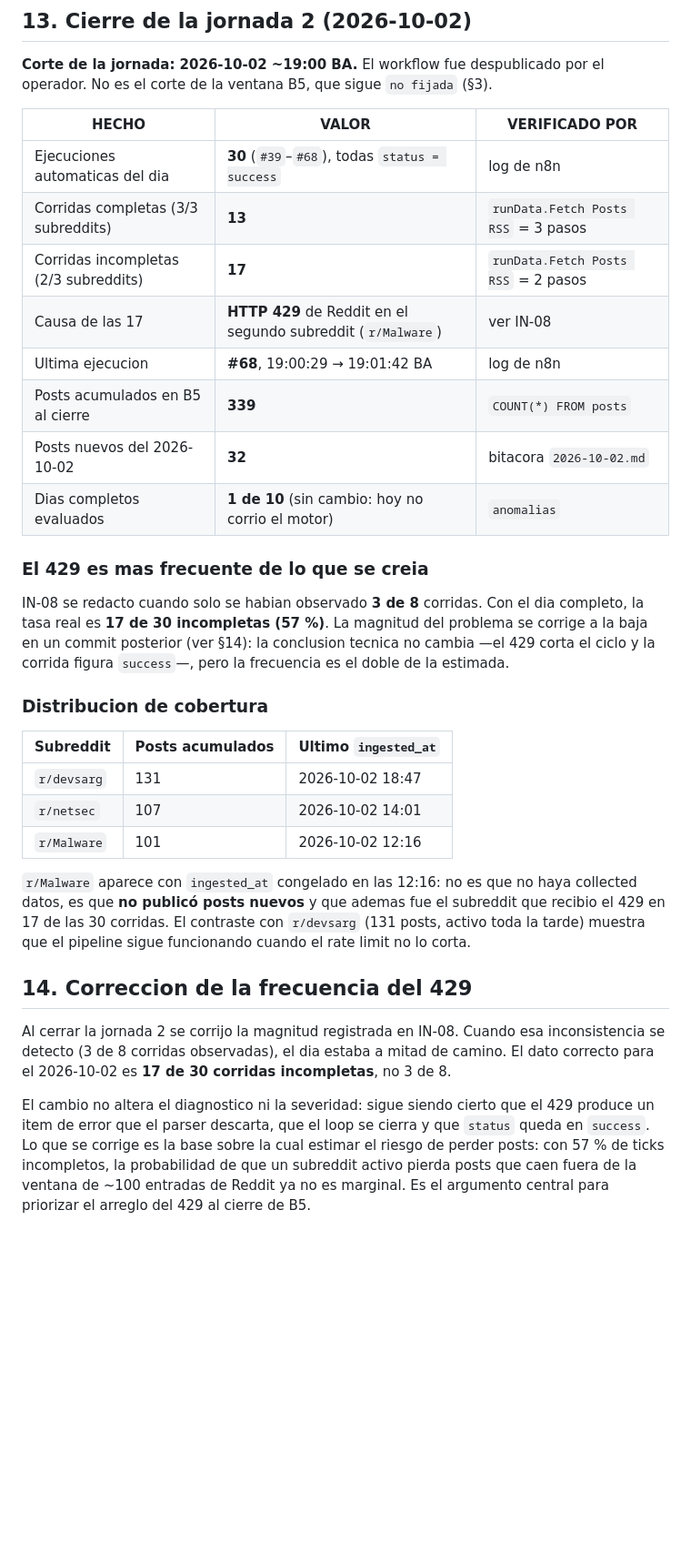
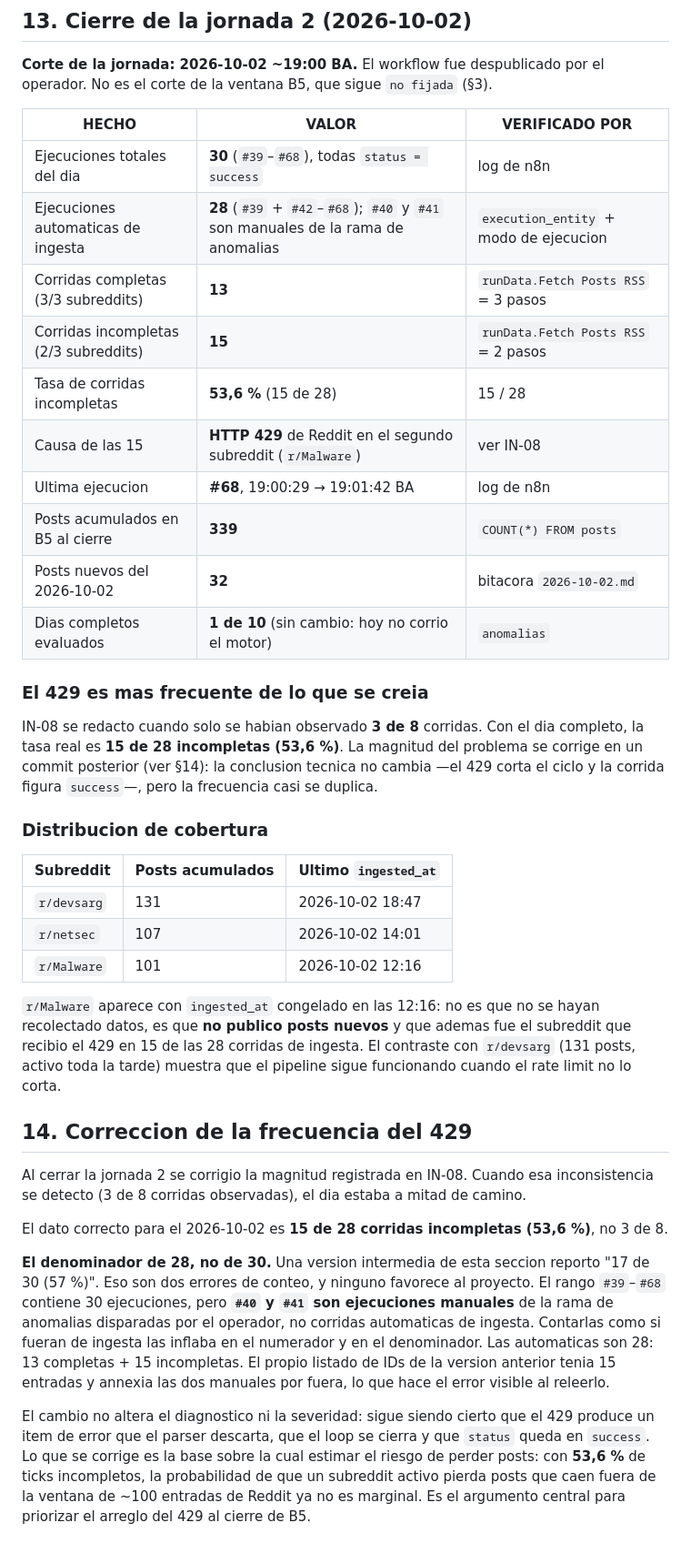
Before and after one commit to Valentino-24/tfi-osint-n8n, a Markdown page: V4/evidencias/VENTANA_B5.md, the part around the change. Shown at 91% size. Drawn GitHub-style; blank space fills up the shorter version.

```diff
--- a/V4/evidencias/VENTANA_B5.md
+++ b/V4/evidencias/VENTANA_B5.md
@@ -540,10 +540,12 @@ el corte de la ventana B5, que sigue `no fijada` (§3).
 
 | HECHO | VALOR | VERIFICADO POR |
 |---|---|---|
-| Ejecuciones automaticas del dia | **30** (`#39`–`#68`), todas `status = success` | log de n8n |
+| Ejecuciones totales del dia | **30** (`#39`–`#68`), todas `status = success` | log de n8n |
+| Ejecuciones automaticas de ingesta | **28** (`#39` + `#42`–`#68`); `#40` y `#41` son manuales de la rama de anomalias | `execution_entity` + modo de ejecucion |
 | Corridas completas (3/3 subreddits) | **13** | `runData.Fetch Posts RSS` = 3 pasos |
-| Corridas incompletas (2/3 subreddits) | **17** | `runData.Fetch Posts RSS` = 2 pasos |
-| Causa de las 17 | **HTTP 429** de Reddit en el segundo subreddit (`r/Malware`) | ver IN-08 |
+| Corridas incompletas (2/3 subreddits) | **15** | `runData.Fetch Posts RSS` = 2 pasos |
+| Tasa de corridas incompletas | **53,6 %** (15 de 28) | 15 / 28 |
+| Causa de las 15 | **HTTP 429** de Reddit en el segundo subreddit (`r/Malware`) | ver IN-08 |
 | Ultima ejecucion | **#68**, 19:00:29 → 19:01:42 BA | log de n8n |
 | Posts acumulados en B5 al cierre | **339** | `COUNT(*) FROM posts` |
 | Posts nuevos del 2026-10-02 | **32** | bitacora `2026-10-02.md` |
@@ -552,9 +554,9 @@ el corte de la ventana B5, que sigue `no fijada` (§3).
 ### El 429 es mas frecuente de lo que se creia
 
 IN-08 se redacto cuando solo se habian observado **3 de 8** corridas. Con el dia completo, la
-tasa real es **17 de 30 incompletas (57 %)**. La magnitud del problema se corrige a la baja en un
-commit posterior (ver §14): la conclusion tecnica no cambia —el 429 corta el ciclo y la corrida
-figura `success`—, pero la frecuencia es el doble de la estimada.
+tasa real es **15 de 28 incompletas (53,6 %)**. La magnitud del problema se corrige en un commit
+posterior (ver §14): la conclusion tecnica no cambia —el 429 corta el ciclo y la corrida figura
+`success`—, pero la frecuencia casi se duplica.
 
 ### Distribucion de cobertura
 
@@ -564,20 +566,29 @@ figura `success`—, pero la frecuencia es el doble de la estimada.
 | `r/netsec` | 107 | 2026-10-02 14:01 |
 | `r/Malware` | 101 | 2026-10-02 12:16 |
 
-`r/Malware` aparece con `ingested_at` congelado en las 12:16: no es que no haya collected datos, es
-que **no publicó posts nuevos** y que ademas fue el subreddit que recibio el 429 en 17 de las 30
-corridas. El contraste con `r/devsarg` (131 posts, activo toda la tarde) muestra que el pipeline
-sigue funcionando cuando el rate limit no lo corta.
+`r/Malware` aparece con `ingested_at` congelado en las 12:16: no es que no se hayan recolectado
+datos, es que **no publico posts nuevos** y que ademas fue el subreddit que recibio el 429 en 15 de
+las 28 corridas de ingesta. El contraste con `r/devsarg` (131 posts, activo toda la tarde) muestra
+que el pipeline sigue funcionando cuando el rate limit no lo corta.
 
 ## 14. Correccion de la frecuencia del 429
 
-Al cerrar la jornada 2 se corrijo la magnitud registrada en IN-08. Cuando esa inconsistencia se
-detecto (3 de 8 corridas observadas), el dia estaba a mitad de camino. El dato correcto para el
-2026-10-02 es **17 de 30 corridas incompletas**, no 3 de 8.
+Al cerrar la jornada 2 se corrigio la magnitud registrada en IN-08. Cuando esa inconsistencia se
+detecto (3 de 8 corridas observadas), el dia estaba a mitad de camino.
+
+El dato correcto para el 2026-10-02 es **15 de 28 corridas incompletas (53,6 %)**, no 3 de 8.
+
+**El denominador de 28, no de 30.** Una version intermedia de esta seccion reporto "17 de 30
+(57 %)". Eso son dos errores de conteo, y ninguno favorece al proyecto. El rango `#39`–`#68`
+contiene 30 ejecuciones, pero **`#40` y `#41` son ejecuciones manuales** de la rama de anomalias
+disparadas por el operador, no corridas automaticas de ingesta. Contarlas como si fueran de ingesta
+las inflaba en el numerador y en el denominador. Las automaticas son 28: 13 completas + 15
+incompletas. El propio listado de IDs de la version anterior tenia 15 entradas y annexia las dos
+manuales por fuera, lo que hace el error visible al releerlo.
 
 El cambio no altera el diagnostico ni la severidad: sigue siendo cierto que el 429 produce un item
 de error que el parser descarta, que el loop se cierra y que `status` queda en `success`. Lo que se
-corrige es la base sobre la cual estimar el riesgo de perder posts: con 57 % de ticks
+corrige es la base sobre la cual estimar el riesgo de perder posts: con **53,6 %** de ticks
 incompletos, la probabilidad de que un subreddit activo pierda posts que caen fuera de la ventana
 de ~100 entradas de Reddit ya no es marginal. Es el argumento central para priorizar el arreglo
 del 429 al cierre de B5.
```
Also changed, not shown: knowledge-base/10_preguntas_abiertas.md (+42 -11 lines), 1 other file.
